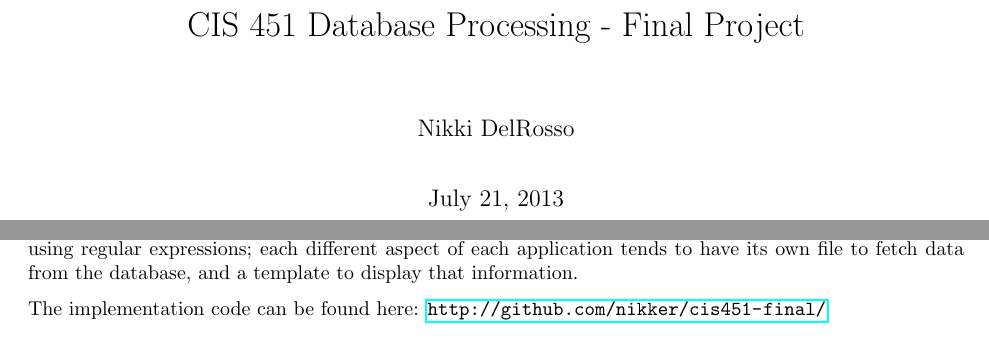
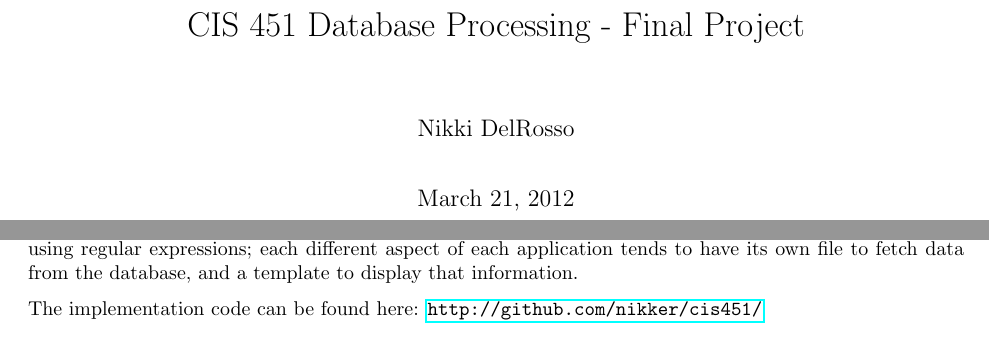
Before and after one commit to Nikker/cis451, a LaTeX book (docs/final.tex): two parts of pages 1 and 6 of 7, joined at a grey line, cut so that both start at the same text. Compiled offline with pdfLaTeX.

Commit message:
Added correct date on pdf

```diff
--- a/docs/final.tex
+++ b/docs/final.tex
@@ -10,6 +10,7 @@
 
 \title{CIS 451 Database Processing - Final Project}
 \author{Nikki DelRosso}
+\date{March 21, 2012}
 \maketitle
 \thispagestyle{empty}
 \let\cleardoublepage\clearpage
@@ -104,7 +105,7 @@ The structure and contents of the database can be found in a dump at \\ \url{htt
 \section{Implementation code}
 This application was custom built with the exception of the Savant3 PHP templating library as sort of a "query-view-controller" system.  An .htaccess file routes all requests through an index.php file in the root of the project.  Static files are the one exception to this routing, and are served from the static/ directory.  From here, the index.php file tries to find a handler for the application specified by the URL; first it checks to see if it has a rule fo the given URL, and if not it looks for a handler.php file in the first subdirectory of the URL (ex: the request for "/forum/announcements/1/" would either route to the rule defined for "forum", or try to use a "forum/handler.php").  The handlers then tend to manage the rest of the URL using regular expressions; each different aspect of each application tends to have its own file to fetch data from the database, and a template to display that information.
 
-The implementation code can be found here: \url{http://github.com/nikker/cis451-final/}
+The implementation code can be found here: \url{http://github.com/nikker/cis451/}
 
 \newpage
 \section{Conclusion}
```
Also changed, not shown: 1 other file.
